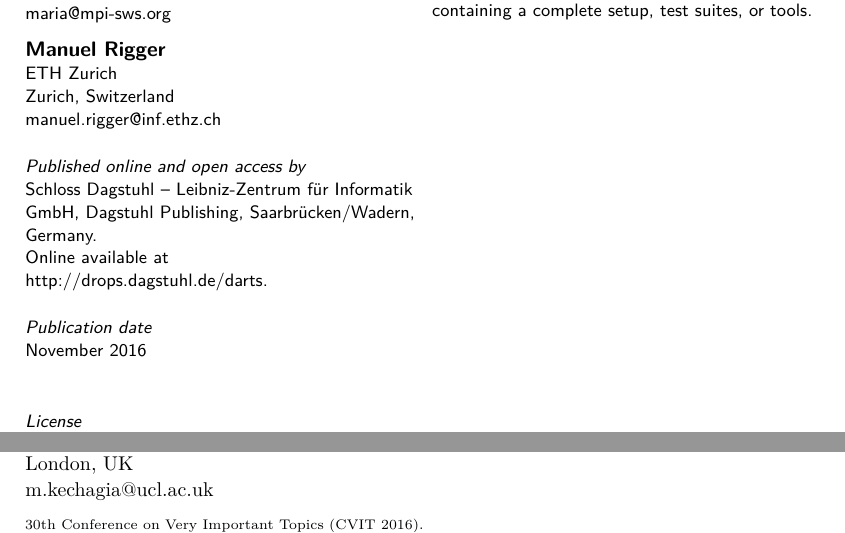
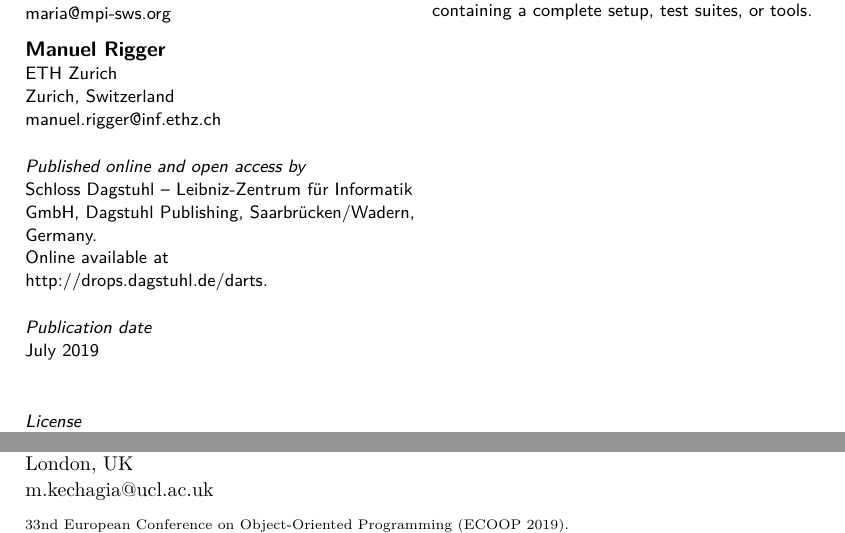
Before and after one commit to mrigger/ecoop_ae_2019, a LaTeX document (ecoop_ae_2019.tex): two parts of pages 3 and 11 of 13, joined at a grey line, cut so that both start at the same text. Compiled offline with pdfLaTeX.

Commit message:
Add data about the conference and issue

```diff
--- a/ecoop_ae_2019.tex
+++ b/ecoop_ae_2019.tex
@@ -16,5 +16 @@
 \EventNoEds{2}
-\EventLongTitle{30th Conference on Very Important Topics (CVIT 2016)}
-\EventShortTitle{CVIT 2016}
-\EventAcronym{CVIT}
-\EventYear{2016}
@@ -22,0 +18,3 @@
+\EventShortTitle{ECOOP 2019}
+\EventAcronym{ECOOP}
+\EventYear{2019}
```
Also changed, not shown: ecoop_ae_2019.tex (11 more changed lines).
